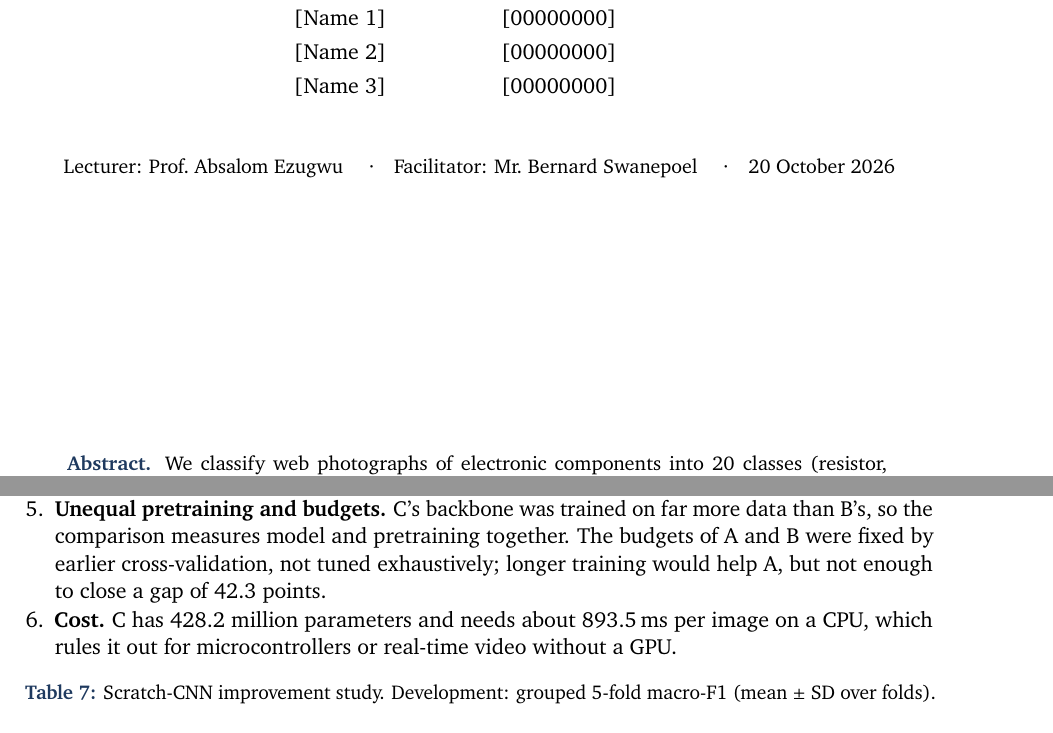
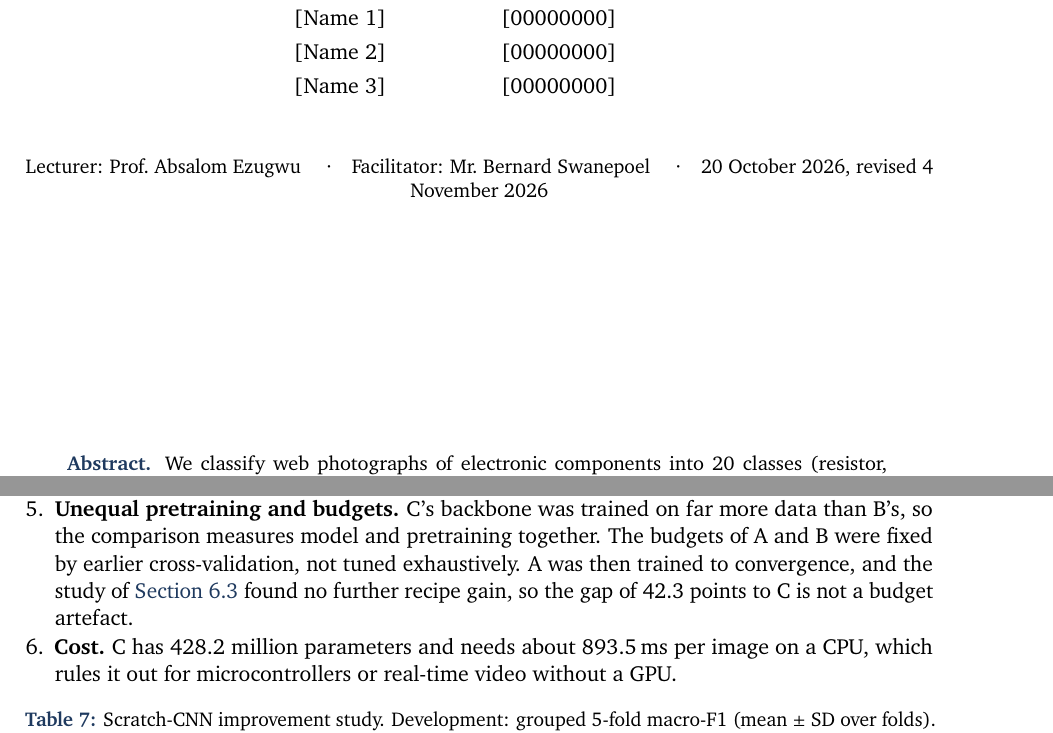
Before and after one commit to Vaperizer2/626-Project, a LaTeX document (docs/itri626_report/main.tex): two parts of pages 1 and 16 of 24, joined at a grey line, cut so that both start at the same text. Compiled offline with pdfLaTeX.

Commit message:
Rebuild the course report PDF; correct the budget limitation and date the revision
main.pdf rebuilt after the MiKTeX package update (no errors, no undefined
references). Limitation 5 no longer claims that longer training would help
model A, since the study trained it to convergence and found no further
recipe gain; title page dated as revised on 4 November 2026.

Co-Authored-By: Claude Fable 5.1 <noreply@anthropic.com>

```diff
--- a/docs/itri626_report/main.tex
+++ b/docs/itri626_report/main.tex
@@ -113,7 +113,7 @@
 \end{tabular}\par}
 \vspace{0.8cm}
 {\small Lecturer: Prof.\ Absalom Ezugwu \quad\textperiodcentered\quad Facilitator: Mr.\ Bernard Swanepoel
- \quad\textperiodcentered\quad 20 October 2026\par}
+ \quad\textperiodcentered\quad 20 October 2026, revised 4 November 2026\par}
 \vfill
 \begin{minipage}{0.9\textwidth}
 \small
@@ -711,7 +711,8 @@ SigLIP encoder, so the flagged/unflagged comparison in \cref{sec:errors} may fav
 copies, so some train--test similarity may remain.
 \item \textbf{Unequal pretraining and budgets.} C's backbone was trained on far more data than B's, so the comparison
 measures model and pretraining together. The budgets of A and B were fixed by earlier cross-validation, not tuned
-exhaustively; longer training would help A, but not enough to close a gap of \diffCA points.
+exhaustively. A was then trained to convergence, and the study of \cref{sec:improveA} found no further recipe gain,
+so the gap of \diffCA points to C is not a budget artefact.
 \item \textbf{Cost.} C has \paramsMC million parameters and needs about \cpuMsC\,ms per image on a CPU, which rules it
 out for microcontrollers or real-time video without a GPU.
 \end{enumerate}
```
Also changed, not shown: 1 other file.
